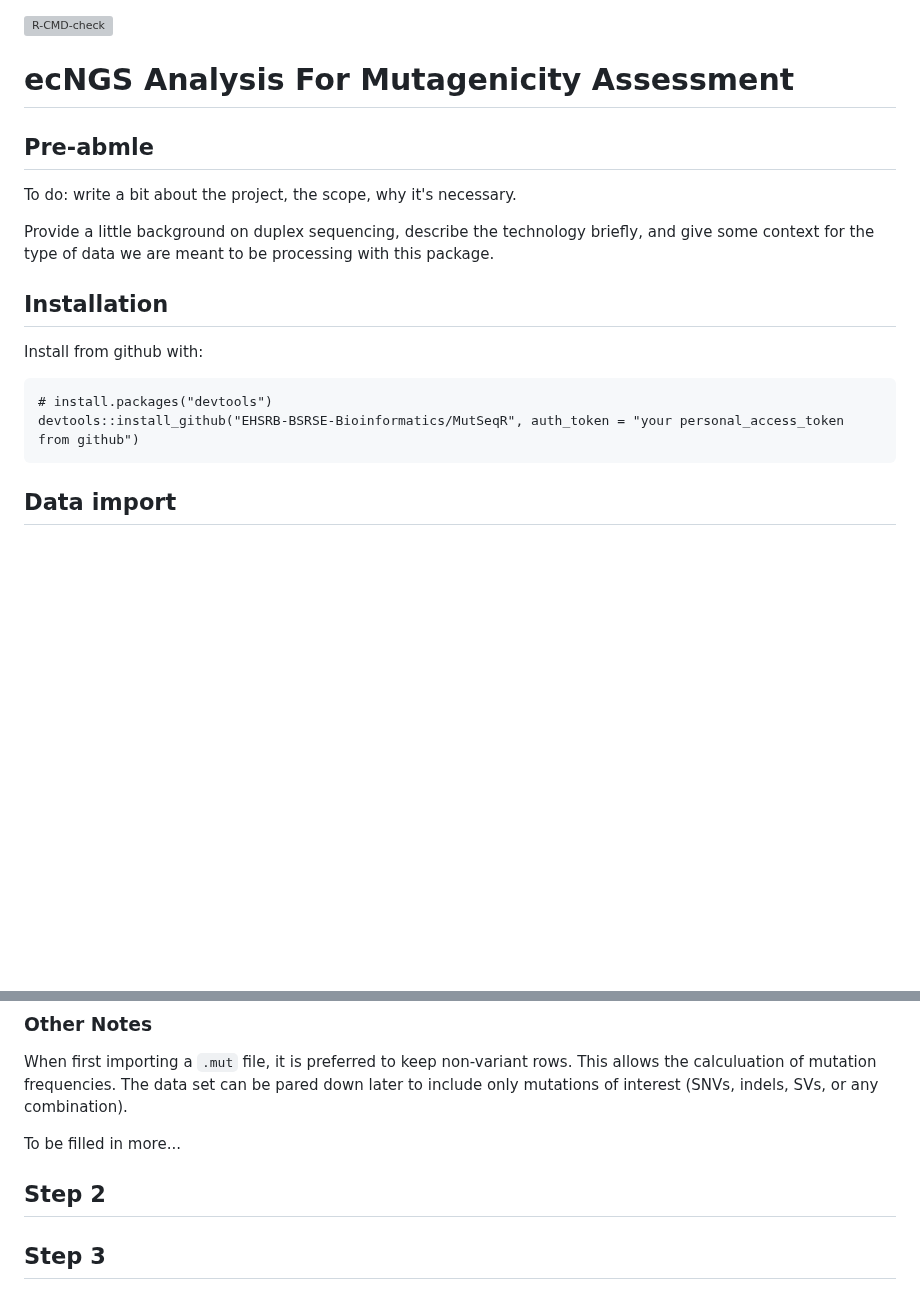
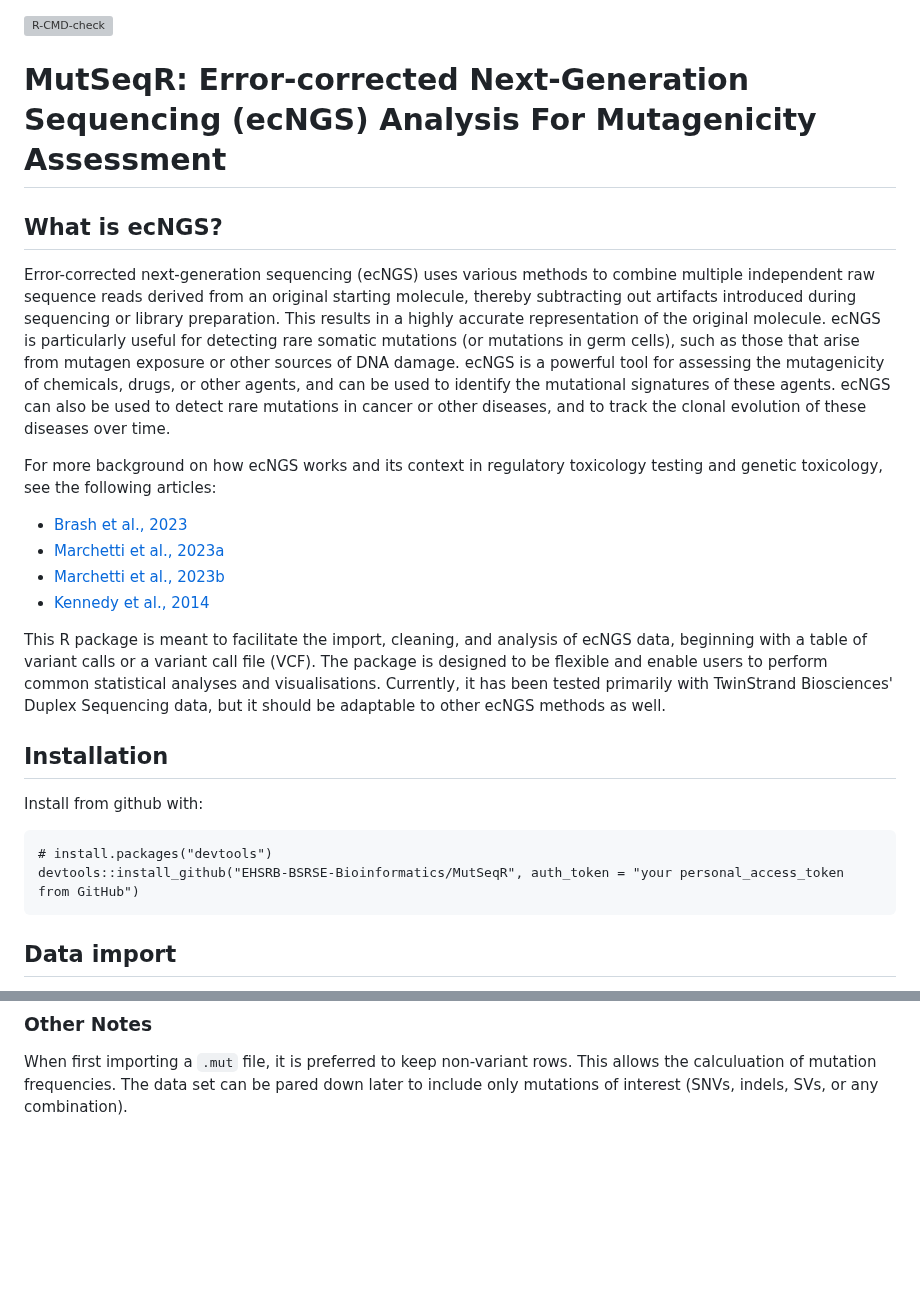
Before and after one commit to EHSRB-BSRSE-Bioinformatics/MutSeqR, a Markdown page: README.md, 2 parts joined by grey strips. GitHub-like rendering; blank space fills up the shorter version; grey boxes are pictures that could not be loaded.

Commit message:
Clean up README

````diff
--- a/README.md
+++ b/README.md
@@ -2,15 +2,19 @@
   [![R-CMD-check](https://github.com/EHSRB-BSRSE-Bioinformatics/duplex-sequencing/actions/workflows/R-CMD-check.yaml/badge.svg)](https://github.com/EHSRB-BSRSE-Bioinformatics/duplex-sequencing/actions/workflows/R-CMD-check.yaml)
   <!-- badges: end -->
 
-# ecNGS Analysis For Mutagenicity Assessment
+# MutSeqR: Error-corrected Next-Generation Sequencing (ecNGS) Analysis For Mutagenicity Assessment
 
-## Pre-abmle
+## What is ecNGS?
 
-To do: write a bit about the project, the scope, why it's necessary.
+Error-corrected next-generation sequencing (ecNGS) uses various methods to combine multiple independent raw sequence reads derived from an original starting molecule, thereby subtracting out artifacts introduced during sequencing or library preparation. This results in a highly accurate representation of the original molecule. ecNGS is particularly useful for detecting rare somatic mutations (or mutations in germ cells), such as those that arise from mutagen exposure or other sources of DNA damage. ecNGS is a powerful tool for assessing the mutagenicity of chemicals, drugs, or other agents, and can be used to identify the mutational signatures of these agents. ecNGS can also be used to detect rare mutations in cancer or other diseases, and to track the clonal evolution of these diseases over time.
 
-Provide a little background on duplex sequencing, describe the
-technology briefly, and give some context for the type of data we are
-meant to be processing with this package.
+For more background on how ecNGS works and its context in regulatory toxicology testing and genetic toxicology, see the following articles:
+- [Brash et al., 2023](10.1016/j.mrrev.2023.108471)
+- [Marchetti et al., 2023a](https://doi.org/10.1038/d41573-023-00014-y)
+- [Marchetti et al., 2023b](https://doi.org/10.1016/j.mrrev.2023.108466)
+- [Kennedy et al., 2014](https://doi.org/10.1038/nprot.2014.170)
+
+This R package is meant to facilitate the import, cleaning, and analysis of ecNGS data, beginning with a table of variant calls or a variant call file (VCF). The package is designed to be flexible and enable users to perform common statistical analyses and visualisations. Currently, it  has been tested primarily with TwinStrand Biosciences' Duplex Sequencing data, but it should be adaptable to other ecNGS methods as well.
 
 ## Installation
 
@@ -18,7 +22,7 @@ Install from github with:
 
 ```{r}
 # install.packages("devtools")
-devtools::install_github("EHSRB-BSRSE-Bioinformatics/MutSeqR", auth_token = "your personal_access_token from github")
+devtools::install_github("EHSRB-BSRSE-Bioinformatics/MutSeqR", auth_token = "your personal_access_token from GitHub")
 ```
 
 ## Data import
@@ -186,9 +190,3 @@ When first importing a `.mut` file, it is preferred to keep non-variant
 rows. This allows the calculuation of mutation frequencies. The data set
 can be pared down later to include only mutations of interest (SNVs,
 indels, SVs, or any combination).
-
-To be filled in more...
-
-## Step 2
-
-## Step 3
````
